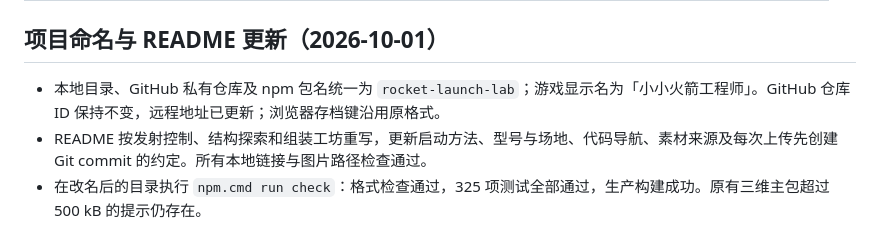
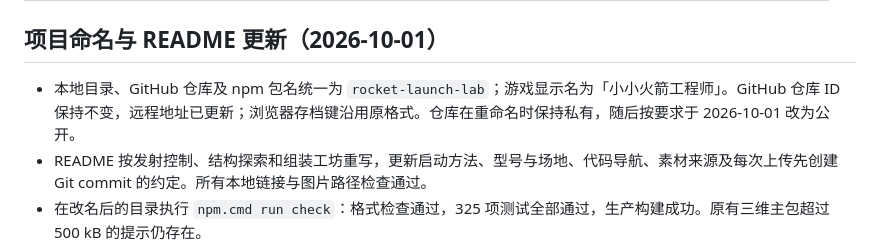
Before and after one commit to VectorTyan/rocket-launch-lab, a Markdown page: docs/验证记录.md, the part around the change. GitHub-like rendering.

```diff
--- a/docs/验证记录.md
+++ b/docs/验证记录.md
@@ -18,7 +18,7 @@
 
 ## 项目命名与 README 更新（2026-10-01）
 
-- 本地目录、GitHub 私有仓库及 npm 包名统一为 `rocket-launch-lab`；游戏显示名为「小小火箭工程师」。GitHub 仓库 ID 保持不变，远程地址已更新；浏览器存档键沿用原格式。
+- 本地目录、GitHub 仓库及 npm 包名统一为 `rocket-launch-lab`；游戏显示名为「小小火箭工程师」。GitHub 仓库 ID 保持不变，远程地址已更新；浏览器存档键沿用原格式。仓库在重命名时保持私有，随后按要求于 2026-10-01 改为公开。
 - README 按发射控制、结构探索和组装工坊重写，更新启动方法、型号与场地、代码导航、素材来源及每次上传先创建 Git commit 的约定。所有本地链接与图片路径检查通过。
 - 在改名后的目录执行 `npm.cmd run check`：格式检查通过，325 项测试全部通过，生产构建成功。原有三维主包超过 500 kB 的提示仍存在。
 - 从新目录实际运行 `start-local.ps1`，服务在 `127.0.0.1:5173` 启动；首页与标题模块请求均返回 HTTP 200，核对游戏标题正确。本轮未重新进行完整三维交互验收，先前浏览器验证范围见下文。
```
Also changed, not shown: README.md (+1 -1 lines).
